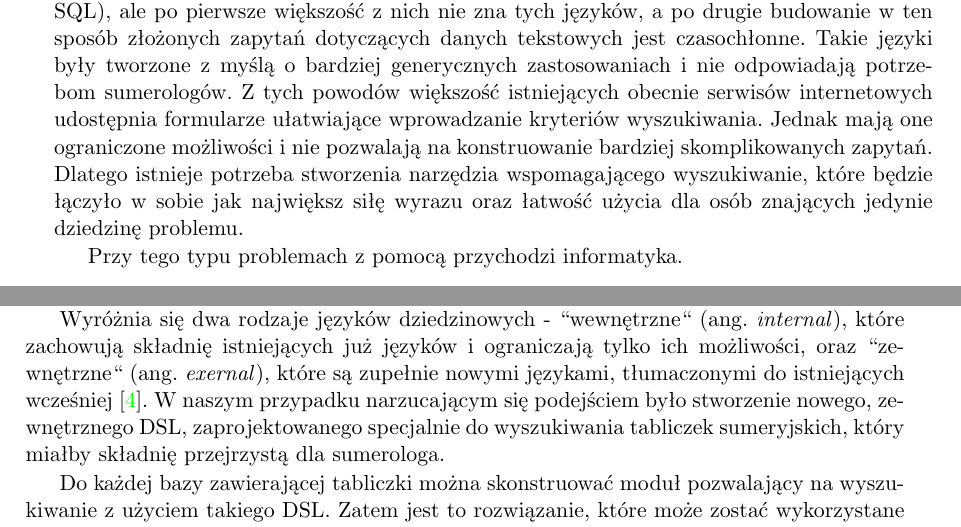
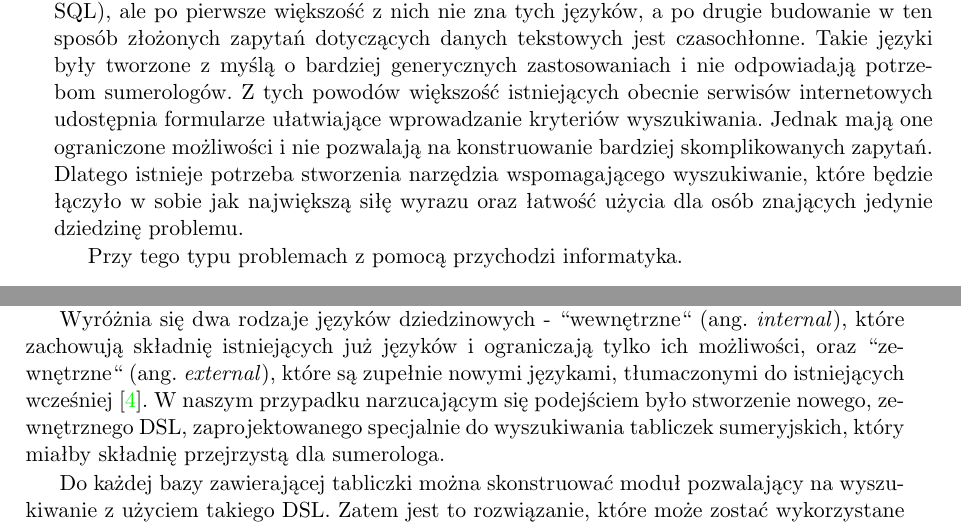
Before and after one commit to sumlib/main, a LaTeX thesis (doc/praca/sumer.tex, which reads doc/praca/pliki/wprowadzenie.tex): two parts of pages 7 and 8 of 55, joined at a grey line, cut so that both start at the same text. Compiled offline with pdfLaTeX.

Commit message:
literówki

```diff
--- a/doc/praca/pliki/wprowadzenie.tex
+++ b/doc/praca/pliki/wprowadzenie.tex
@@ -30,7 +30,7 @@ nich nie zna tych języków, a po drugie budowanie w ten sposób złożonych zap
 Takie języki były tworzone z myślą o bardziej generycznych zastosowaniach i nie odpowiadają potrzebom sumerologów.
 Z tych powodów większość istniejących obecnie serwisów internetowych udostępnia formularze ułatwiające wprowadzanie kryteriów
  wyszukiwania. Jednak mają one ograniczone możliwości i nie pozwalają na konstruowanie bardziej skomplikowanych zapytań.
-Dlatego istnieje potrzeba stworzenia narzędzia wspomagającego wyszukiwanie, które będzie łączyło w sobie jak największ siłę
+Dlatego istnieje potrzeba stworzenia narzędzia wspomagającego wyszukiwanie, które będzie łączyło w sobie jak największą siłę
 wyrazu oraz łatwość użycia dla osób znających jedynie dziedzinę problemu.
 
 % 2. różne podejścia do tworzenia oprogramowania
@@ -56,7 +56,7 @@ Opisywanie problemów dziedziny jest wtedy znacznie prostsze i bardziej naturaln
 konkretną dziedziną.
 
 Wyróżnia się dwa rodzaje języków dziedzinowych - ``wewnętrzne`` (ang. \emph{internal}), które zachowują składnię istniejących już języków
-i ograniczają tylko ich możliwości, oraz ``zewnętrzne`` (ang. \emph{exernal}), które są zupełnie nowymi językami, tłumaczonymi do
+i ograniczają tylko ich możliwości, oraz ``zewnętrzne`` (ang. \emph{external}), które są zupełnie nowymi językami, tłumaczonymi do
 istniejących wcześniej \cite{fowler}. W naszym przypadku narzucającym się podejściem było stworzenie nowego, zewnętrznego DSL, zaprojektowanego
 specjalnie do wyszukiwania tabliczek sumeryjskich, który miałby składnię przejrzystą dla sumerologa.
 
```
